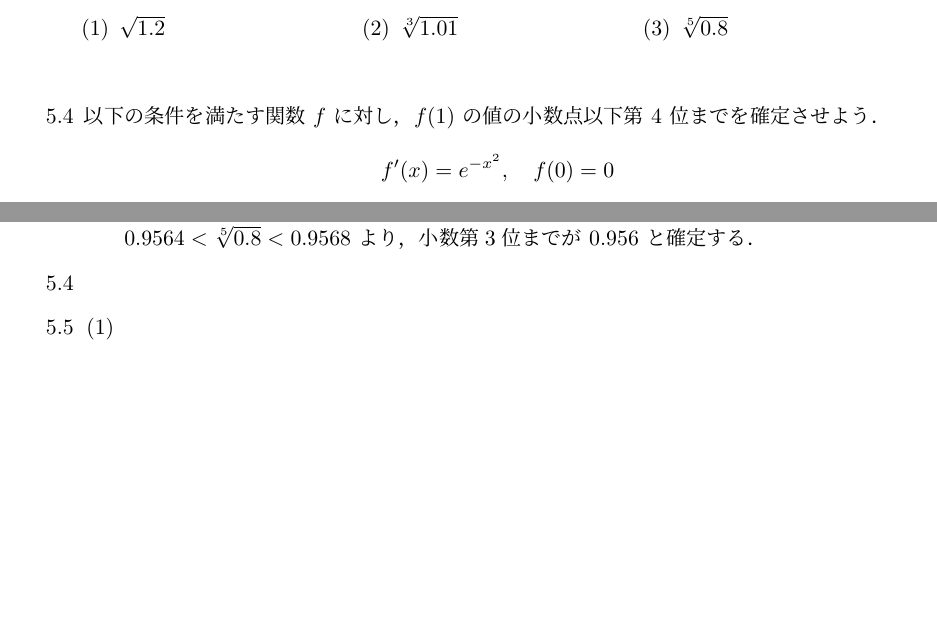
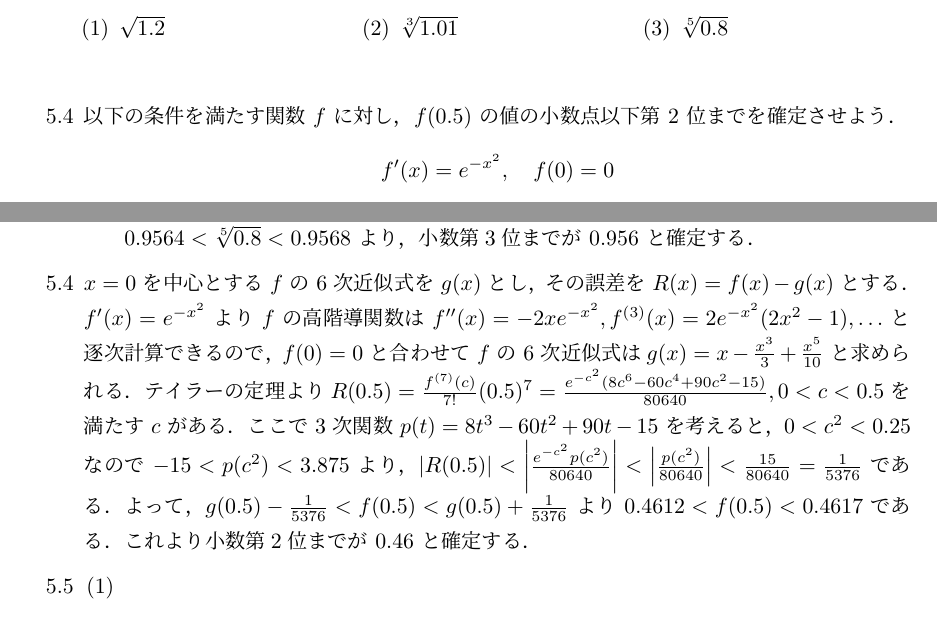
Before and after one commit to kazutsumi/calculus, a LaTeX document (calculus.tex): two parts of pages 4 and 8 of 8, joined at a grey line, cut so that both start at the same text, the shorter picture padded with empty space. The pictures show the PDF file calculus.pdf that the author committed with the source.

Commit message:
5.4を修正して解答作成

```diff
--- a/calculus.tex
+++ b/calculus.tex
@@ -327,7 +326,7 @@
 
   \end{edaenumerate}
 
-\item 以下の条件を満たす関数 $f$ に対し，$f(1)$ の値の小数点以下第 $4$
+\item 以下の条件を満たす関数 $f$ に対し，$f(0.5)$ の値の小数点以下第 $2$
   位までを確定させよう．
   \[
     f'(x) = e^{-x^2}, \quad f(0)=0
@@ -725,7 +724,21 @@
 
   \end{enumerate}
 
-\item
+\item $x=0$ を中心とする $f$ の $6$ 次近似式を $g(x)$ とし，その誤差
+  を $R(x)=f(x)-g(x)$ とする．$f'(x)=e^{-x^2}$ より $f$ の高階導関数
+  は $f''(x) = -2xe^{-x^2}, f^{(3)}(x)=2e^{-x^2}(2x^2-1), \ldots$ と逐
+  次計算できるので，$f(0)=0$ と合わせて $f$ の $6$ 次近似式は
+  $g(x)= x - \frac{x^3}{3} + \frac{x^5}{10}$ と求められる．テイラーの定
+  理より
+  $R(0.5) = \frac{f^{(7)}(c)}{7!}(0.5)^7=
+  \frac{e^{-c^2}(8c^6-60c^4+90c^2-15)}{80640}, 0 < c < 0.5$ を満た
+  す $c$ がある．ここで $3$ 次関数 $p(t) = 8t^3-60t^2+90t-15$ を考える
+  と，$0<c^2<0.25$ なので $-15 < p(c^2) < 3.875$
+  より，$|R(0.5)| < \left|\frac{e^{-c^2}p(c^2)}{80640}\right| < \left|
+    \frac{p(c^2)}{80640}\right| < \frac{15}{80640} = \frac{1}{5376}$ で
+  ある．よって，$g(0.5) - \frac{1}{5376} < f(0.5) <
+  g(0.5)+\frac{1}{5376}$ より $0.4612 < f(0.5) < 0.4617$ である．これよ
+  り小数第2位までが $0.46$ と確定する．
 
 \item
   \begin{enumerate}[label=(\arabic*)]
```
Also changed, not shown: calculus.pdf, calculus.tex (3 more changed lines).
